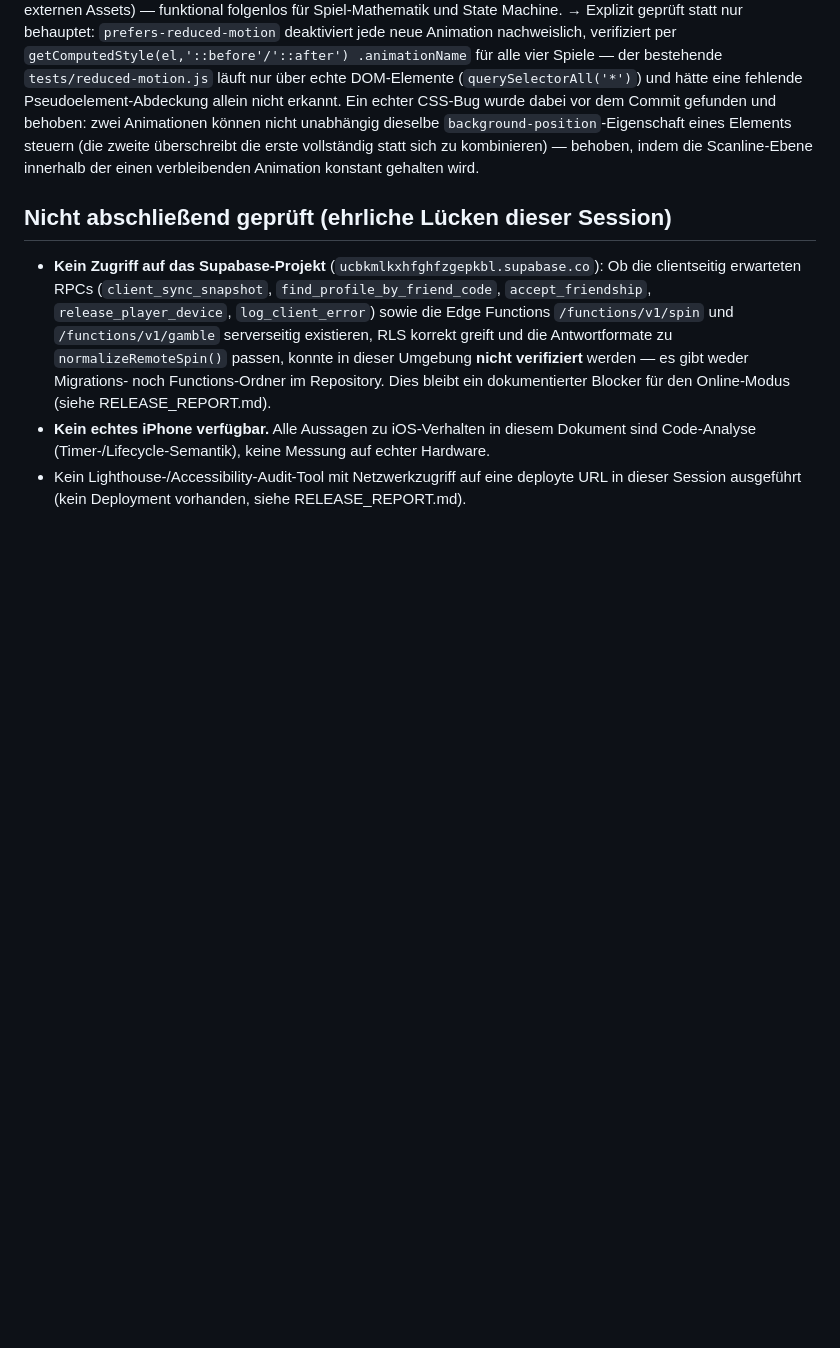
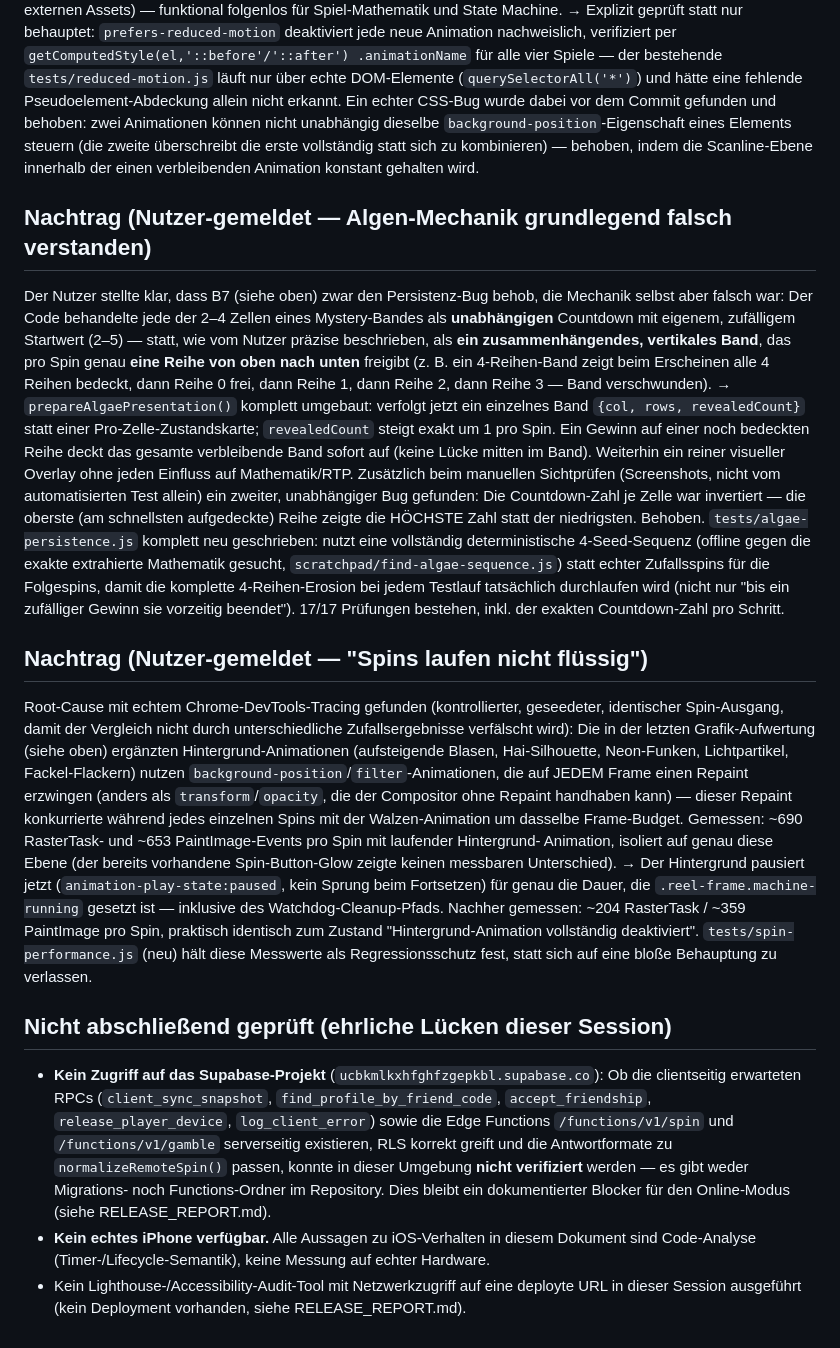
Before and after one commit to ricobttchr/New-casino, a Markdown page: AUDIT.md, the part around the change. GitHub-like rendering; blank space fills up the shorter version.

Commit message:
Checkpoint AUDIT.md/RELEASE_REPORT.md with the algae rebuild and spin-performance fix
Co-Authored-By: Claude Sonnet 5 <noreply@anthropic.com>
Claude-Session: https://claude.ai/code/session_011hzzr5qwzhyH1DTkkwLSb3

```diff
--- a/AUDIT.md
+++ b/AUDIT.md
@@ -330,6 +330,51 @@ Commit gefunden und behoben: zwei Animationen können nicht unabhängig dieselbe
 erste vollständig statt sich zu kombinieren) — behoben, indem die Scanline-Ebene
 innerhalb der einen verbleibenden Animation konstant gehalten wird.
 
+## Nachtrag (Nutzer-gemeldet — Algen-Mechanik grundlegend falsch verstanden)
+
+Der Nutzer stellte klar, dass B7 (siehe oben) zwar den Persistenz-Bug behob, die
+Mechanik selbst aber falsch war: Der Code behandelte jede der 2–4 Zellen eines
+Mystery-Bandes als **unabhängigen** Countdown mit eigenem, zufälligem Startwert
+(2–5) — statt, wie vom Nutzer präzise beschrieben, als **ein zusammenhängendes,
+vertikales Band**, das pro Spin genau **eine Reihe von oben nach unten** freigibt
+(z. B. ein 4-Reihen-Band zeigt beim Erscheinen alle 4 Reihen bedeckt, dann Reihe 0
+frei, dann Reihe 1, dann Reihe 2, dann Reihe 3 — Band verschwunden).
+→ `prepareAlgaePresentation()` komplett umgebaut: verfolgt jetzt ein einzelnes Band
+`{col, rows, revealedCount}` statt einer Pro-Zelle-Zustandskarte; `revealedCount`
+steigt exakt um 1 pro Spin. Ein Gewinn auf einer noch bedeckten Reihe deckt das
+gesamte verbleibende Band sofort auf (keine Lücke mitten im Band). Weiterhin ein
+reiner visueller Overlay ohne jeden Einfluss auf Mathematik/RTP.
+Zusätzlich beim manuellen Sichtprüfen (Screenshots, nicht vom automatisierten Test
+allein) ein zweiter, unabhängiger Bug gefunden: Die Countdown-Zahl je Zelle war
+invertiert — die oberste (am schnellsten aufgedeckte) Reihe zeigte die HÖCHSTE Zahl
+statt der niedrigsten. Behoben.
+`tests/algae-persistence.js` komplett neu geschrieben: nutzt eine vollständig
+deterministische 4-Seed-Sequenz (offline gegen die exakte extrahierte Mathematik
+gesucht, `scratchpad/find-algae-sequence.js`) statt echter Zufallsspins für die
+Folgespins, damit die komplette 4-Reihen-Erosion bei jedem Testlauf tatsächlich
+durchlaufen wird (nicht nur "bis ein zufälliger Gewinn sie vorzeitig beendet").
+17/17 Prüfungen bestehen, inkl. der exakten Countdown-Zahl pro Schritt.
+
+## Nachtrag (Nutzer-gemeldet — "Spins laufen nicht flüssig")
+
+Root-Cause mit echtem Chrome-DevTools-Tracing gefunden (kontrollierter, geseedeter,
+identischer Spin-Ausgang, damit der Vergleich nicht durch unterschiedliche
+Zufallsergebnisse verfälscht wird): Die in der letzten Grafik-Aufwertung (siehe oben)
+ergänzten Hintergrund-Animationen (aufsteigende Blasen, Hai-Silhouette, Neon-Funken,
+Lichtpartikel, Fackel-Flackern) nutzen `background-position`/`filter`-Animationen,
+die auf JEDEM Frame einen Repaint erzwingen (anders als `transform`/`opacity`, die
+der Compositor ohne Repaint handhaben kann) — dieser Repaint konkurrierte während
+jedes einzelnen Spins mit der Walzen-Animation um dasselbe Frame-Budget. Gemessen:
+~690 RasterTask- und ~653 PaintImage-Events pro Spin mit laufender Hintergrund-
+Animation, isoliert auf genau diese Ebene (der bereits vorhandene Spin-Button-Glow
+zeigte keinen messbaren Unterschied).
+→ Der Hintergrund pausiert jetzt (`animation-play-state:paused`, kein Sprung beim
+Fortsetzen) für genau die Dauer, die `.reel-frame.machine-running` gesetzt ist —
+inklusive des Watchdog-Cleanup-Pfads. Nachher gemessen: ~204 RasterTask / ~359
+PaintImage pro Spin, praktisch identisch zum Zustand "Hintergrund-Animation
+vollständig deaktiviert". `tests/spin-performance.js` (neu) hält diese Messwerte
+als Regressionsschutz fest, statt sich auf eine bloße Behauptung zu verlassen.
+
 ## Nicht abschließend geprüft (ehrliche Lücken dieser Session)
 
 - **Kein Zugriff auf das Supabase-Projekt** (`ucbkmlkxhfghfzgepkbl.supabase.co`): Ob die
```
Also changed, not shown: RELEASE_REPORT.md (+19 -8 lines).
